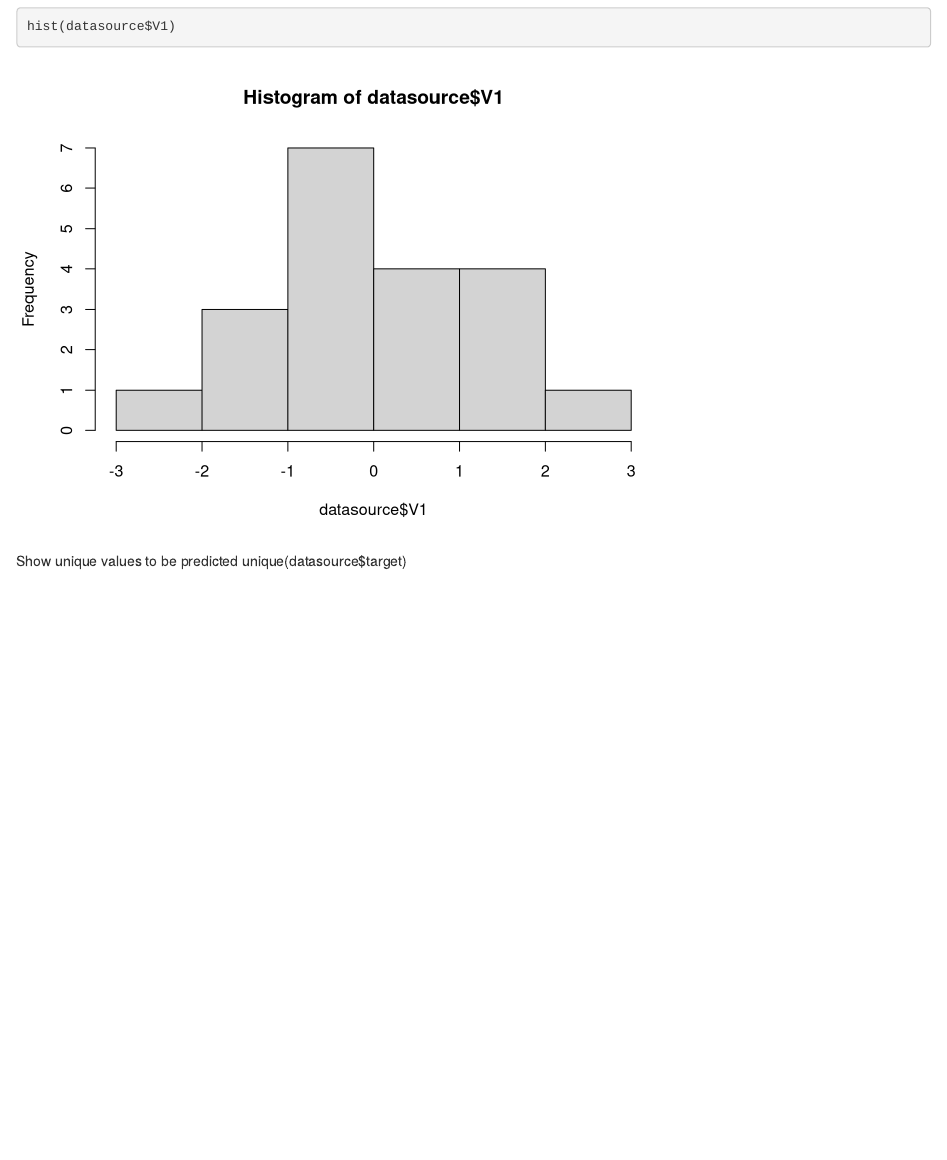
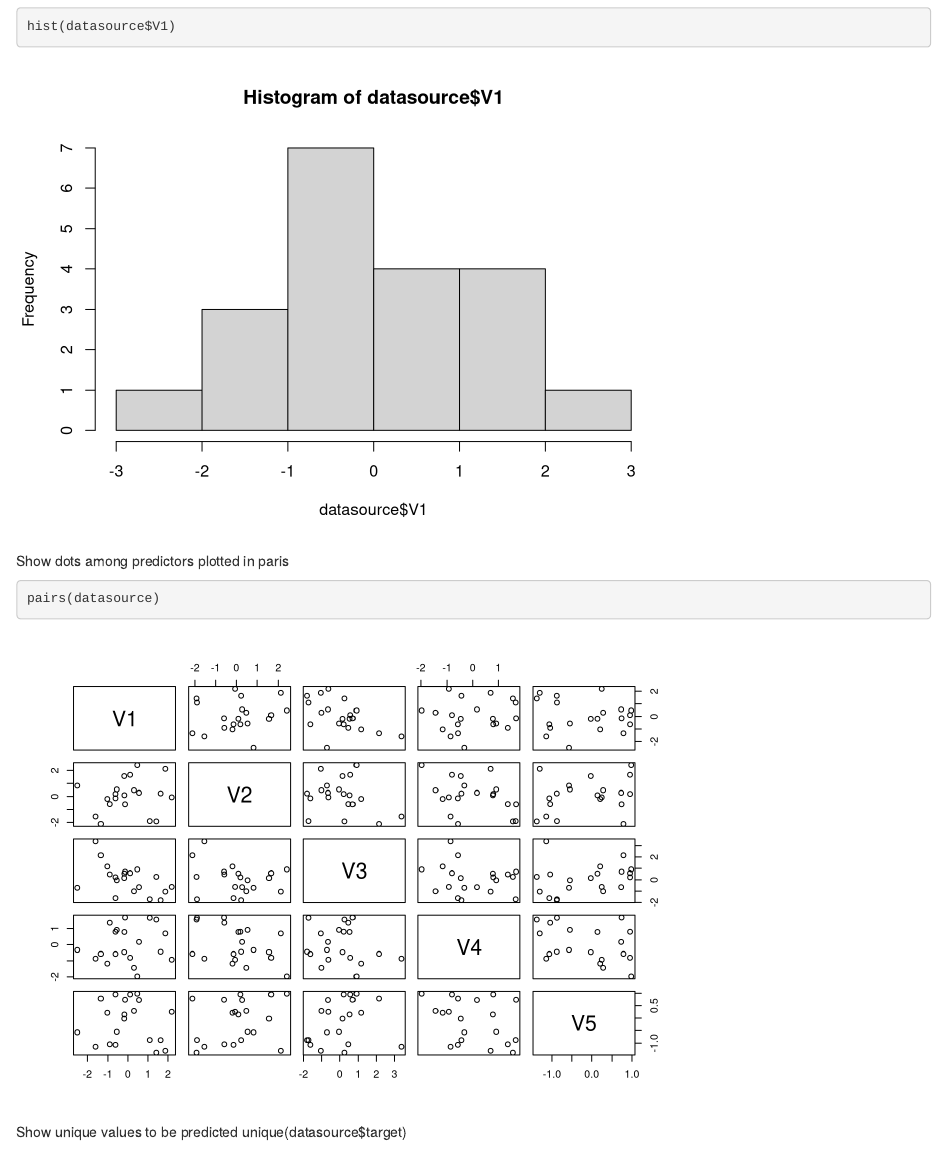
Before and after one commit to AccenCoVal/0.Templates, an R Markdown document (ACV.R_markdown_template.Rmd): the page in a window 1100 px wide, from 1850 px down. Rendered offline with R 4.5, knitr and Pandoc, with nearby package versions; drawn as R Markdown's standard HTML page in place of the format the file asks for; code that draws random numbers runs with fixed seeds of ours; some code elsewhere in the file could not run offline.

Commit message:
Pairs plot included

````diff
--- a/ACV.R_markdown_template.Rmd
+++ b/ACV.R_markdown_template.Rmd
@@ -101,6 +101,11 @@ If it makes sense, plot of histogram
 ```{r }
 hist(datasource$V1)
 ```
+Show dots among predictors plotted in paris
+```{r }
+pairs(datasource)
+```
+
 Show unique values to be predicted
 unique(datasource$target)
 
````
